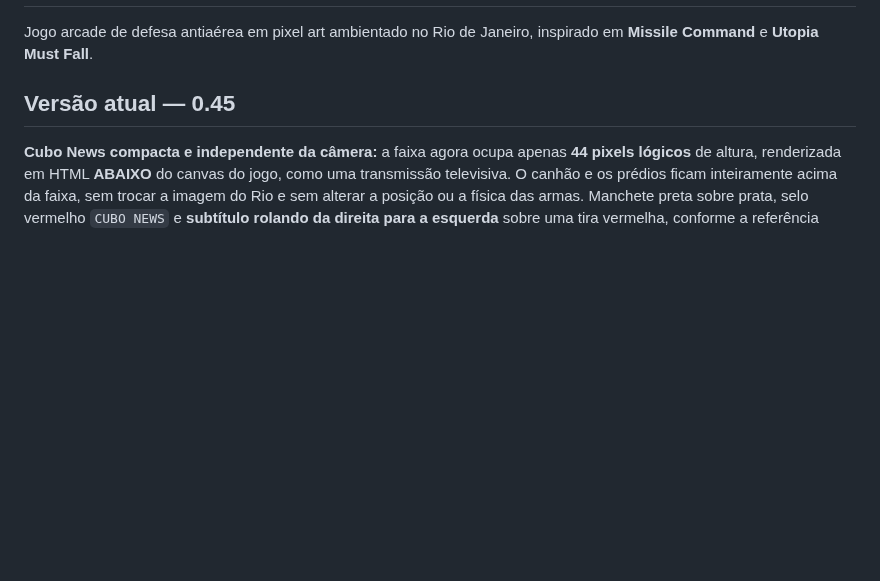
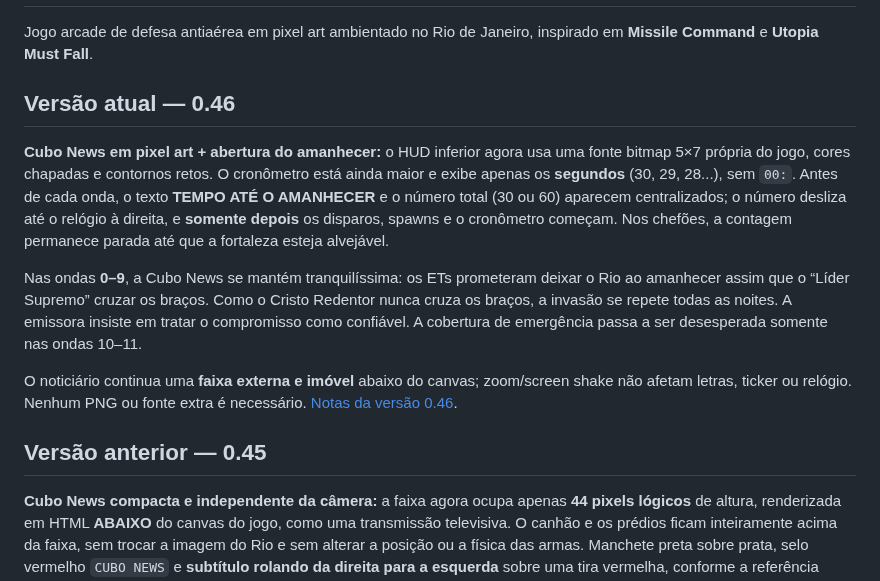
Before and after one commit to gabelsqt/jogo-da-soberana, a Markdown page: README.md, the part around the change. Rendered like a GitHub page; blank space fills up the shorter version.

Commit message:
docs(readme): document pixel HUD, dawn lore and animated countdown v0.46

```diff
--- a/README.md
+++ b/README.md
@@ -2,7 +2,15 @@
 
 Jogo arcade de defesa antiaérea em pixel art ambientado no Rio de Janeiro, inspirado em **Missile Command** e **Utopia Must Fall**.
 
-## Versão atual — 0.45
+## Versão atual — 0.46
+
+**Cubo News em pixel art + abertura do amanhecer:** o HUD inferior agora usa uma fonte bitmap 5×7 própria do jogo, cores chapadas e contornos retos. O cronômetro está ainda maior e exibe apenas os **segundos** (30, 29, 28...), sem `00:`. Antes de cada onda, o texto **TEMPO ATÉ O AMANHECER** e o número total (30 ou 60) aparecem centralizados; o número desliza até o relógio à direita, e **somente depois** os disparos, spawns e o cronômetro começam. Nos chefões, a contagem permanece parada até que a fortaleza esteja alvejável.
+
+Nas ondas **0–9**, a Cubo News se mantém tranquilíssima: os ETs prometeram deixar o Rio ao amanhecer assim que o “Líder Supremo” cruzar os braços. Como o Cristo Redentor nunca cruza os braços, a invasão se repete todas as noites. A emissora insiste em tratar o compromisso como confiável. A cobertura de emergência passa a ser desesperada somente nas ondas 10–11.
+
+O noticiário continua uma **faixa externa e imóvel** abaixo do canvas; zoom/screen shake não afetam letras, ticker ou relógio. Nenhum PNG ou fonte extra é necessário. [Notas da versão 0.46](docs/versao-0.46.md).
+
+## Versão anterior — 0.45
 
 **Cubo News compacta e independente da câmera:** a faixa agora ocupa apenas **44 pixels lógicos** de altura, renderizada em HTML **ABAIXO** do canvas do jogo, como uma transmissão televisiva. O canhão e os prédios ficam inteiramente acima da faixa, sem trocar a imagem do Rio e sem alterar a posição ou a física das armas. Manchete preta sobre prata, selo vermelho `CUBO NEWS` e **subtítulo rolando da direita para a esquerda** sobre uma tira vermelha, conforme a referência aprovada. À direita, um relógio **maior, sem caixa e semitransparente**, piscando em vermelho nos últimos cinco segundos. Como o HUD não é parte da cena Phaser, nem tremores de câmera nem zooms de destruição o movem.
 
```
